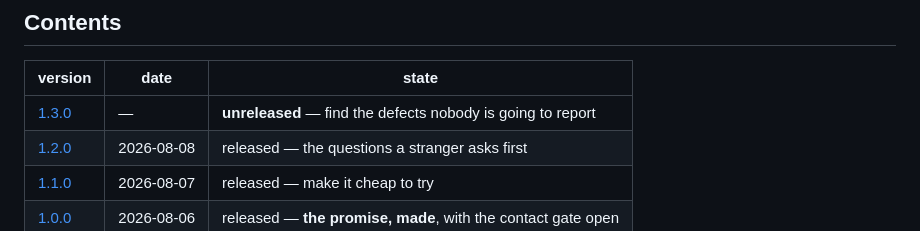
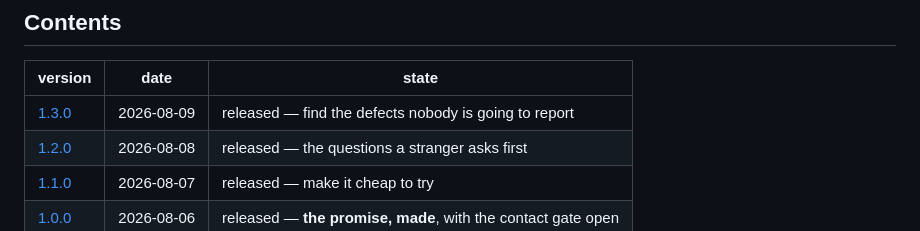
Before and after one commit to vulogov/ucal, a Markdown page: Documentation/Release_Notes/README.md, the part around the change. Rendered like a GitHub page.

```diff
--- a/Documentation/Release_Notes/README.md
+++ b/Documentation/Release_Notes/README.md
@@ -12,7 +12,7 @@ knows only what it did.
 
 | version | date | state |
 |---|---|---|
-| [1.3.0](1.3.0.md) | — | **unreleased** — find the defects nobody is going to report |
+| [1.3.0](1.3.0.md) | 2026-08-09 | released — find the defects nobody is going to report |
 | [1.2.0](1.2.0.md) | 2026-08-08 | released — the questions a stranger asks first |
 | [1.1.0](1.1.0.md) | 2026-08-07 | released — make it cheap to try |
 | [1.0.0](1.0.0.md) | 2026-08-06 | released — **the promise, made**, with the contact gate open |
```
Also changed, not shown: Documentation/Release_Notes/1.3.0.md (+21 -11 lines).
